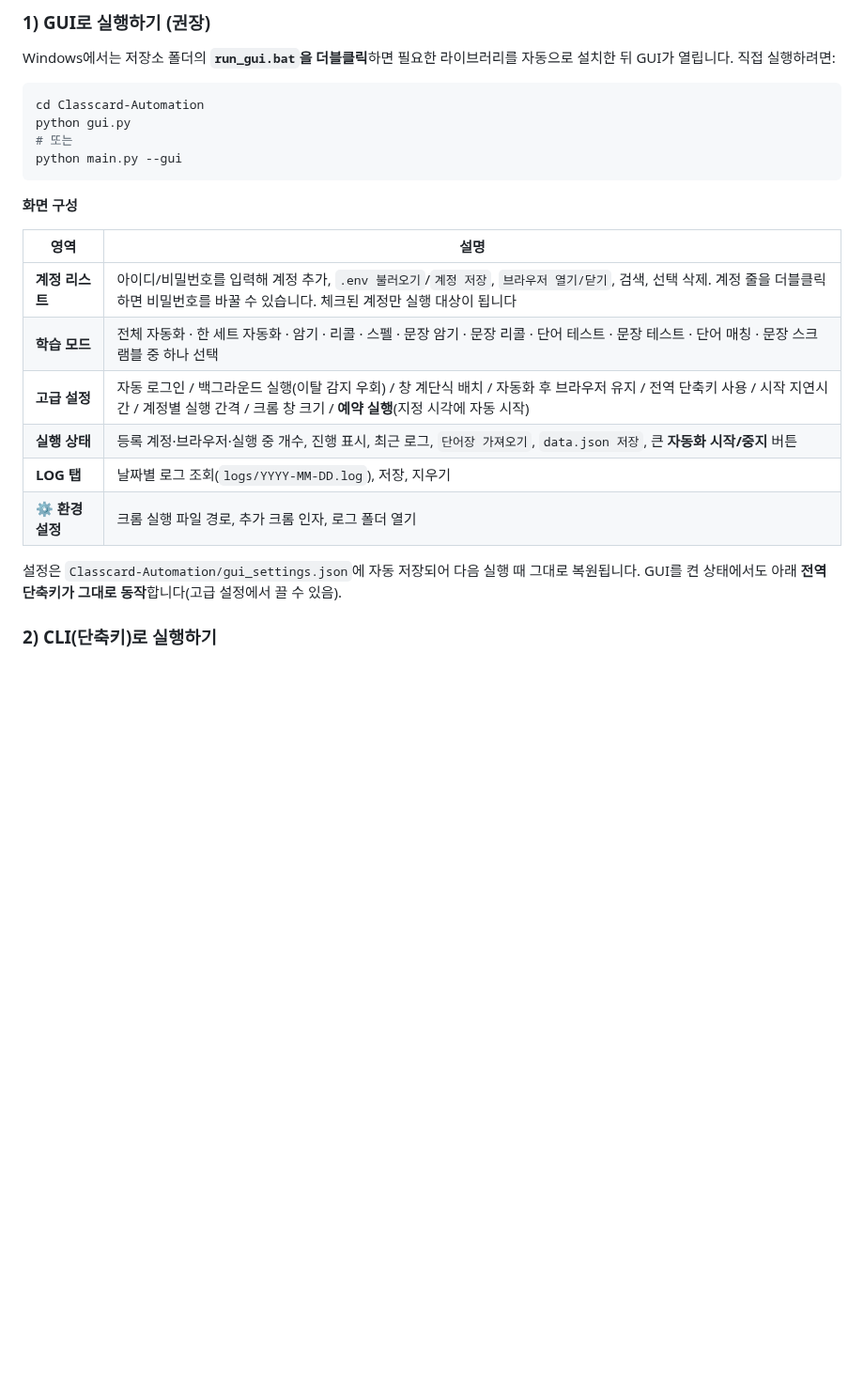
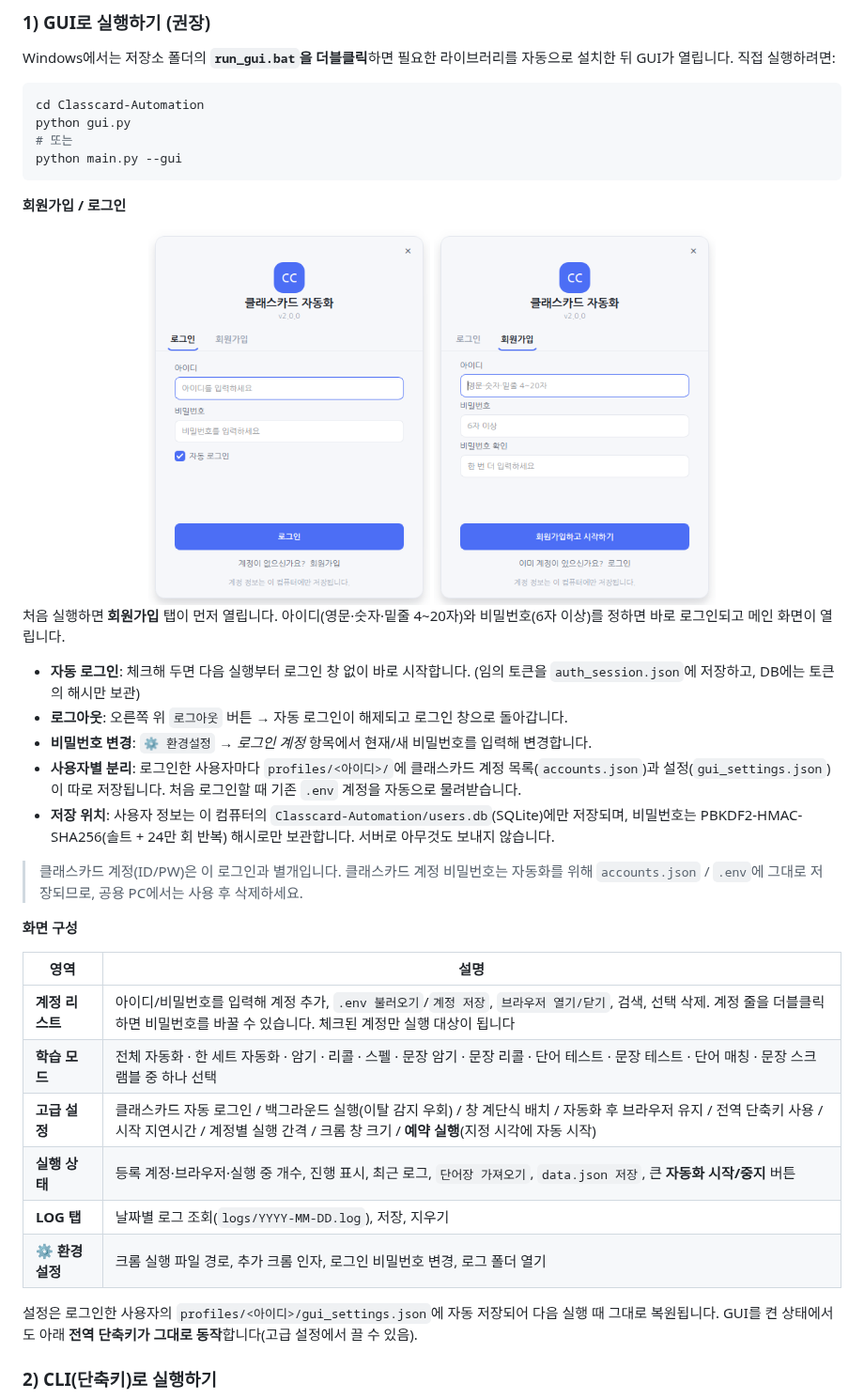
Before and after one commit to youngmin0/Classcard-Automation, a Markdown page: README.md, the part around one of its changes. Shown at 94% size. GitHub-like rendering; pictures changed too: docs/gui-login.png (added), docs/gui-signup.png (added); blank space fills up the shorter version.

````diff
--- a/README.md
+++ b/README.md
@@ -142,18 +144,40 @@ python gui.py
 python main.py --gui
 ```
 
+**회원가입 / 로그인**
+
+<div align="center">
+  <img src="docs/gui-login.png" alt="로그인" width="300">
+  <img src="docs/gui-signup.png" alt="회원가입" width="300">
+</div>
+
+처음 실행하면 **회원가입** 탭이 먼저 열립니다. 아이디(영문·숫자·밑줄 4~20자)와 비밀번호(6자 이상)를
+정하면 바로 로그인되고 메인 화면이 열립니다.
+
+* **자동 로그인**: 체크해 두면 다음 실행부터 로그인 창 없이 바로 시작합니다.
+  (임의 토큰을 `auth_session.json`에 저장하고, DB에는 토큰의 해시만 보관)
+* **로그아웃**: 오른쪽 위 `로그아웃` 버튼 → 자동 로그인이 해제되고 로그인 창으로 돌아갑니다.
+* **비밀번호 변경**: `⚙ 환경설정` → *로그인 계정* 항목에서 현재/새 비밀번호를 입력해 변경합니다.
+* **사용자별 분리**: 로그인한 사용자마다 `profiles/<아이디>/`에 클래스카드 계정 목록(`accounts.json`)과
+  설정(`gui_settings.json`)이 따로 저장됩니다. 처음 로그인할 때 기존 `.env` 계정을 자동으로 물려받습니다.
+* **저장 위치**: 사용자 정보는 이 컴퓨터의 `Classcard-Automation/users.db`(SQLite)에만 저장되며,
+  비밀번호는 PBKDF2-HMAC-SHA256(솔트 + 24만 회 반복) 해시로만 보관합니다. 서버로 아무것도 보내지 않습니다.
+
+> 클래스카드 계정(ID/PW)은 이 로그인과 별개입니다. 클래스카드 계정 비밀번호는 자동화를 위해
+> `accounts.json` / `.env`에 그대로 저장되므로, 공용 PC에서는 사용 후 삭제하세요.
+
 **화면 구성**
 
 | 영역 | 설명 |
 |------|------|
 | **계정 리스트** | 아이디/비밀번호를 입력해 계정 추가, `.env 불러오기`/`계정 저장`, `브라우저 열기/닫기`, 검색, 선택 삭제. 계정 줄을 더블클릭하면 비밀번호를 바꿀 수 있습니다. 체크된 계정만 실행 대상이 됩니다 |
 | **학습 모드** | 전체 자동화 · 한 세트 자동화 · 암기 · 리콜 · 스펠 · 문장 암기 · 문장 리콜 · 단어 테스트 · 문장 테스트 · 단어 매칭 · 문장 스크램블 중 하나 선택 |
-| **고급 설정** | 자동 로그인 / 백그라운드 실행(이탈 감지 우회) / 창 계단식 배치 / 자동화 후 브라우저 유지 / 전역 단축키 사용 / 시작 지연시간 / 계정별 실행 간격 / 크롬 창 크기 / **예약 실행**(지정 시각에 자동 시작) |
+| **고급 설정** | 클래스카드 자동 로그인 / 백그라운드 실행(이탈 감지 우회) / 창 계단식 배치 / 자동화 후 브라우저 유지 / 전역 단축키 사용 / 시작 지연시간 / 계정별 실행 간격 / 크롬 창 크기 / **예약 실행**(지정 시각에 자동 시작) |
 | **실행 상태** | 등록 계정·브라우저·실행 중 개수, 진행 표시, 최근 로그, `단어장 가져오기`, `data.json 저장`, 큰 **자동화 시작/중지** 버튼 |
 | **LOG 탭** | 날짜별 로그 조회(`logs/YYYY-MM-DD.log`), 저장, 지우기 |
-| **⚙ 환경설정** | 크롬 실행 파일 경로, 추가 크롬 인자, 로그 폴더 열기 |
+| **⚙ 환경설정** | 크롬 실행 파일 경로, 추가 크롬 인자, 로그인 비밀번호 변경, 로그 폴더 열기 |
 
-설정은 `Classcard-Automation/gui_settings.json`에 자동 저장되어 다음 실행 때 그대로 복원됩니다.
+설정은 로그인한 사용자의 `profiles/<아이디>/gui_settings.json`에 자동 저장되어 다음 실행 때 그대로 복원됩니다.
 GUI를 켠 상태에서도 아래 **전역 단축키가 그대로 동작**합니다(고급 설정에서 끌 수 있음).
 
 ### 2) CLI(단축키)로 실행하기
````
Also changed, not shown: other parts of README.md (+3 -0 lines), docs/gui-log.png, docs/gui-main.png, 8 other files.
